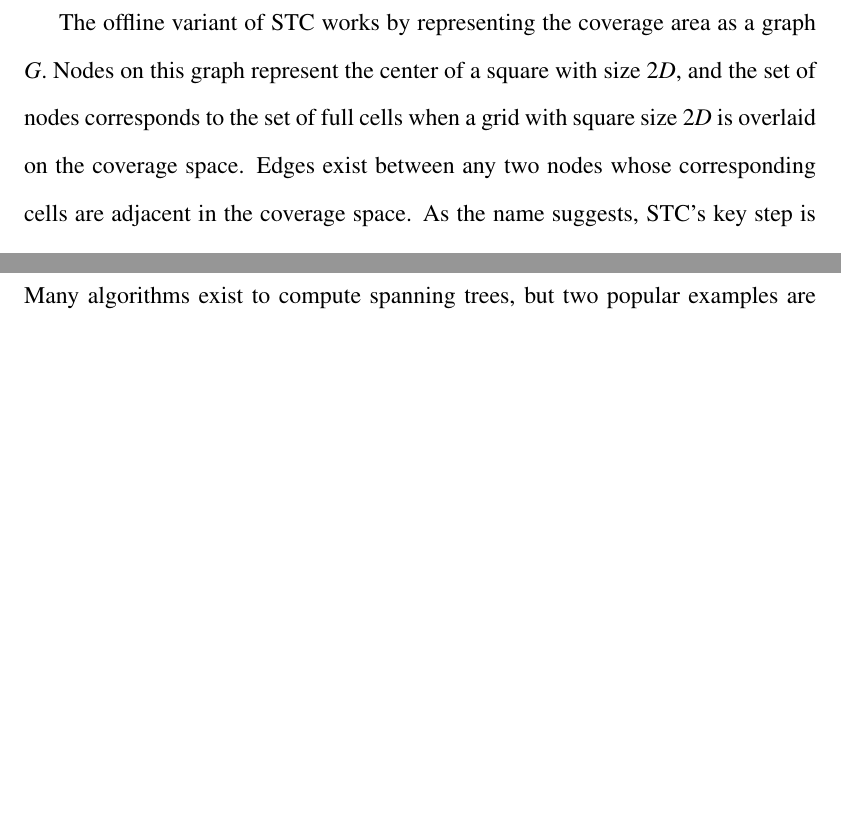
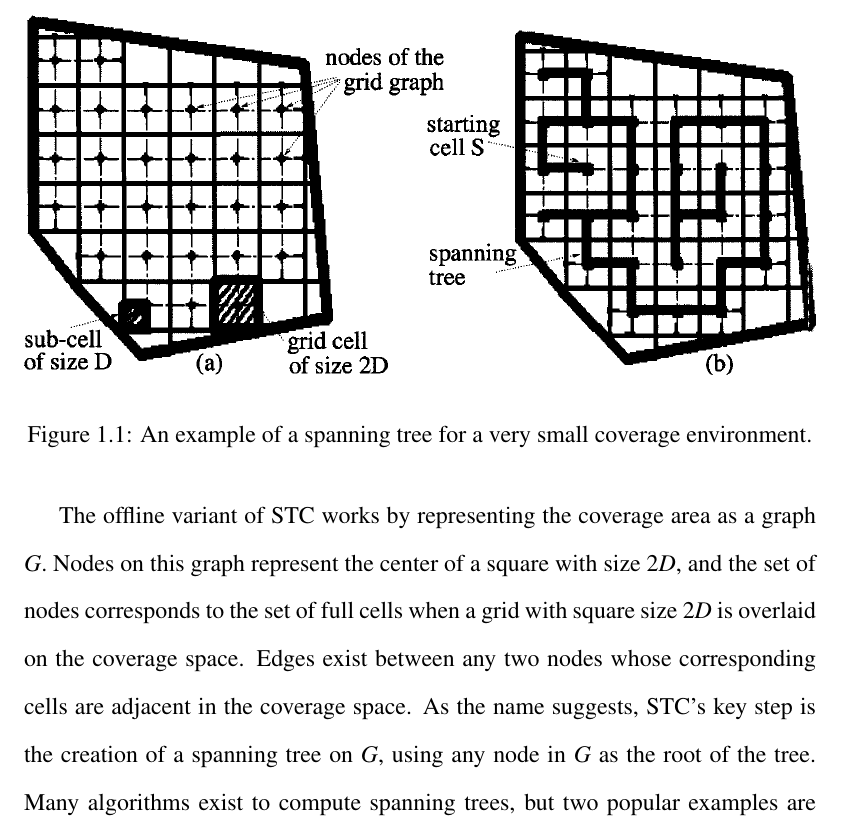
Before and after one commit to Daedalus359/thesis, a LaTeX document (Online_Planning_for_Robotic_Coverage.tex, which reads Introduction.tex): two parts of pages 8 and 9 of 31 before the commit and part of page 9 of 32 after it, the two joined at a grey line, cut at the place of the change, the shorter picture padded with empty space. Compiled offline with pdfLaTeX.

Commit message:
adding picture to illustrate spanning tree and figuring out list of figures

```diff
--- a/Introduction.tex
+++ b/Introduction.tex
@@ -20,6 +20,11 @@ In addition to approximate cellular decomposition, there are also techniques tha
 \section{Spanning-Tree based Coverage Algorithms}
 
 When coverage is performed by a square shaped tool attached to a mobile robot, and when the coverage area can be exactly decomposed into a grid of squares which have double the side length of the robot tool, it is possible to compute an optimal covering path in linear time using an approach based on spanning trees [2]. The authors developed several variants of this approach with different time, memory, and prior knowledge requirements. In all cases, it was assumed that a mobile robot would complete the coverage task with a square shaped tool of size \textit{D}. It was also assumed that the tool could only move in the four cardinal directions when completing the task. Finally, it was assumed that the region to be covered could be approximated by cells in a grid of squares with size 2\textit{D}. The authors argue that the final assumption is justified for realistic environments in which the size of the robots tool is significantly smaller than the dimensions of the area to be covered. Under these assumptions, the \textit{Spanning Tree Covering} (STC) algorithm is able to generate a path through the space which visits each grid-aligned square cell of size D exactly once.
+
+\begin{figure}[H]
+\includegraphics[width=\textwidth]{gridAndSpanningTree}
+\caption[Spanning Tree Example]{An example of a spanning tree for a very small coverage environment.}
+\end{figure}
 
 The offline variant of STC works by representing the coverage area as a graph \textit{G}. Nodes on this graph represent the center of a square with size 2\textit{D}, and the set of nodes corresponds to the set of full cells when a grid with square size 2\textit{D} is overlaid on the coverage space. Edges exist between any two nodes whose corresponding cells are adjacent in the coverage space. As the name suggests, STC's key step is the creation of a spanning tree on \textit{G}, using any node in \textit{G} as the root of the tree. Many algorithms exist to compute spanning trees, but two popular examples are closely based on breadth-first-search and depth-first-search [9].
 
```
Also changed, not shown: Online_Planning_for_Robotic_Coverage.pdf, Simulation_Development.tex (line endings or trailing spaces), images/gridAndSpanningTree.png (added), 4 other files.
